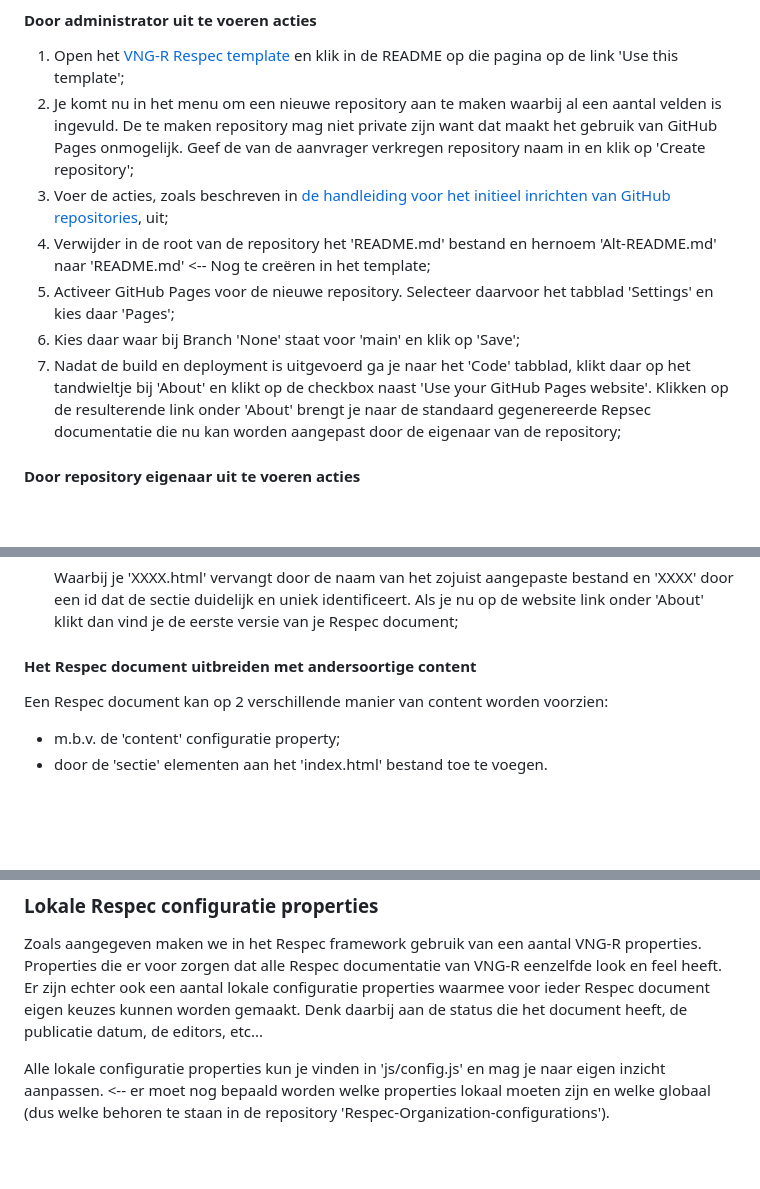
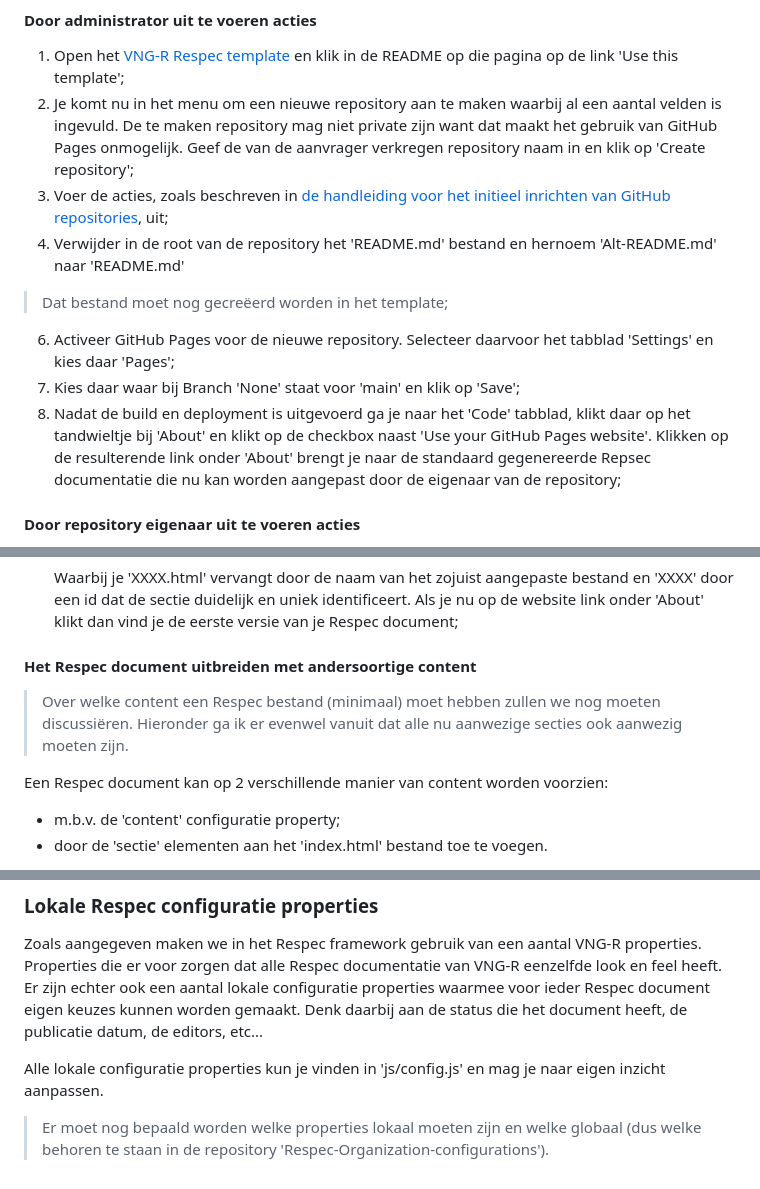
Before and after one commit to melsk-r/VNG-R-Respec-Template, a Markdown page: VNG-R-WOW.md, 3 parts joined by grey strips. Rendered like a GitHub page; blank space fills up the shorter version.

```diff
--- a/VNG-R-WOW.md
+++ b/VNG-R-WOW.md
@@ -28,10 +28,13 @@ Hieronder wordt de werkwijze beschreven waarbij de eerste 7 stappen moeten worde
 1. Open het [VNG-R Respec template](https://github.com/melsk-r/VNG-R-Respec-Template) en klik in de README op die pagina op de link 'Use this template';
 2. Je komt nu in het menu om een nieuwe repository aan te maken waarbij al een aantal velden is ingevuld. De te maken repository mag niet private zijn want dat maakt het gebruik van GitHub Pages onmogelijk. Geef de van de aanvrager verkregen repository naam in en klik op 'Create repository';
 3. Voer de acties, zoals beschreven in [de handleiding voor het initieel inrichten van GitHub repositories](https://github.com/VNG-Realisatie/api-beheer/blob/master/doc/Standaard-inrichting-GitHub-GitLab.md), uit;
-4. Verwijder in de root van de repository het 'README.md' bestand en hernoem 'Alt-README.md' naar 'README.md' &lt;-- Nog te creëren in het template;
-5. Activeer GitHub Pages voor de nieuwe repository. Selecteer daarvoor het tabblad 'Settings' en kies daar 'Pages';
-6. Kies daar waar bij Branch 'None' staat voor 'main' en klik op 'Save';
-7. Nadat de build en deployment is uitgevoerd ga je naar het 'Code' tabblad, klikt daar op het tandwieltje bij 'About' en klikt op de checkbox naast 'Use your GitHub Pages website'. Klikken op de resulterende link onder 'About' brengt je naar de standaard gegenereerde Repsec documentatie die nu kan worden aangepast door de eigenaar van de repository;
+4. Verwijder in de root van de repository het 'README.md' bestand en hernoem 'Alt-README.md' naar 'README.md'
+
+> Dat bestand moet nog gecreëerd worden in het template;
+
+6. Activeer GitHub Pages voor de nieuwe repository. Selecteer daarvoor het tabblad 'Settings' en kies daar 'Pages';
+7. Kies daar waar bij Branch 'None' staat voor 'main' en klik op 'Save';
+8. Nadat de build en deployment is uitgevoerd ga je naar het 'Code' tabblad, klikt daar op het tandwieltje bij 'About' en klikt op de checkbox naast 'Use your GitHub Pages website'. Klikken op de resulterende link onder 'About' brengt je naar de standaard gegenereerde Repsec documentatie die nu kan worden aangepast door de eigenaar van de repository;
 
 #### Door repository eigenaar uit te voeren acties
 
@@ -46,4 +48,6 @@ Hieronder wordt de werkwijze beschreven waarbij de eerste 7 stappen moeten worde
 #### Het Respec document uitbreiden met andersoortige content
+
+> Over welke content een Respec bestand (minimaal) moet hebben zullen we nog moeten discussiëren. Hieronder ga ik er evenwel vanuit dat alle nu aanwezige secties ook aanwezig moeten zijn.
 
 Een Respec document kan op 2 verschillende manier van content worden voorzien:
 * m.b.v. de 'content' configuratie property;
@@ -69,4 +73,6 @@ De 'abstract' sectie moet gevuld worden met een door jezelf te maken samenvattin
 
 Zoals aangegeven maken we in het Respec framework gebruik van een aantal VNG-R properties. Properties die er voor zorgen dat alle Respec documentatie van VNG-R eenzelfde look en feel heeft. Er zijn echter ook een aantal lokale configuratie properties waarmee voor ieder Respec document eigen keuzes kunnen worden gemaakt. Denk daarbij aan de status die het document heeft, de publicatie datum, de editors, etc...
 
-Alle lokale configuratie properties kun je vinden in 'js/config.js' en mag je naar eigen inzicht aanpassen. &lt;-- er moet nog bepaald worden welke properties lokaal moeten zijn en welke globaal (dus welke behoren te staan in de repository 'Respec-Organization-configurations').
+Alle lokale configuratie properties kun je vinden in 'js/config.js' en mag je naar eigen inzicht aanpassen.
+
+> Er moet nog bepaald worden welke properties lokaal moeten zijn en welke globaal (dus welke behoren te staan in de repository 'Respec-Organization-configurations').
```
Also changed, not shown: other parts of VNG-R-WOW.md (+0 -1 lines).
